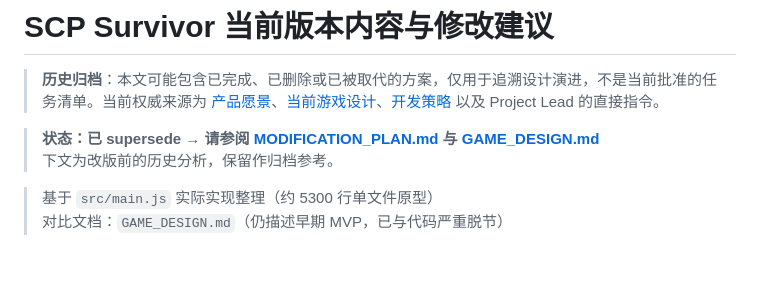
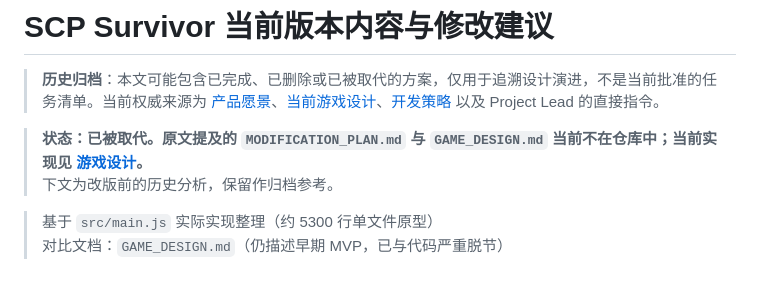
Before and after one commit to v-t-x/scp-survivor, a Markdown page: docs/archive/v1.0-notes.md, the part around the change. Rendered like a GitHub page.

```diff
--- a/docs/archive/v1.0-notes.md
+++ b/docs/archive/v1.0-notes.md
@@ -2,7 +2,7 @@
 
 > **历史归档**：本文可能包含已完成、已删除或已被取代的方案，仅用于追溯设计演进，不是当前批准的任务清单。当前权威来源为 [产品愿景](../product-vision.md)、[当前游戏设计](../design.md)、[开发策略](../development-strategy.md) 以及 Project Lead 的直接指令。
 
-> **状态：已 supersede → 请参阅 [MODIFICATION_PLAN.md](./MODIFICATION_PLAN.md) 与 [GAME_DESIGN.md](./GAME_DESIGN.md)**
+> **状态：已被取代。原文提及的 `MODIFICATION_PLAN.md` 与 `GAME_DESIGN.md` 当前不在仓库中；当前实现见 [游戏设计](../design.md)。**
 > 下文为改版前的历史分析，保留作归档参考。
 
 > 基于 `src/main.js` 实际实现整理（约 5300 行单文件原型）
```
Also changed, not shown: CHANGELOG.md (+1 -1 lines), docs/archive/roadmap-1.md (+2 -2 lines).
